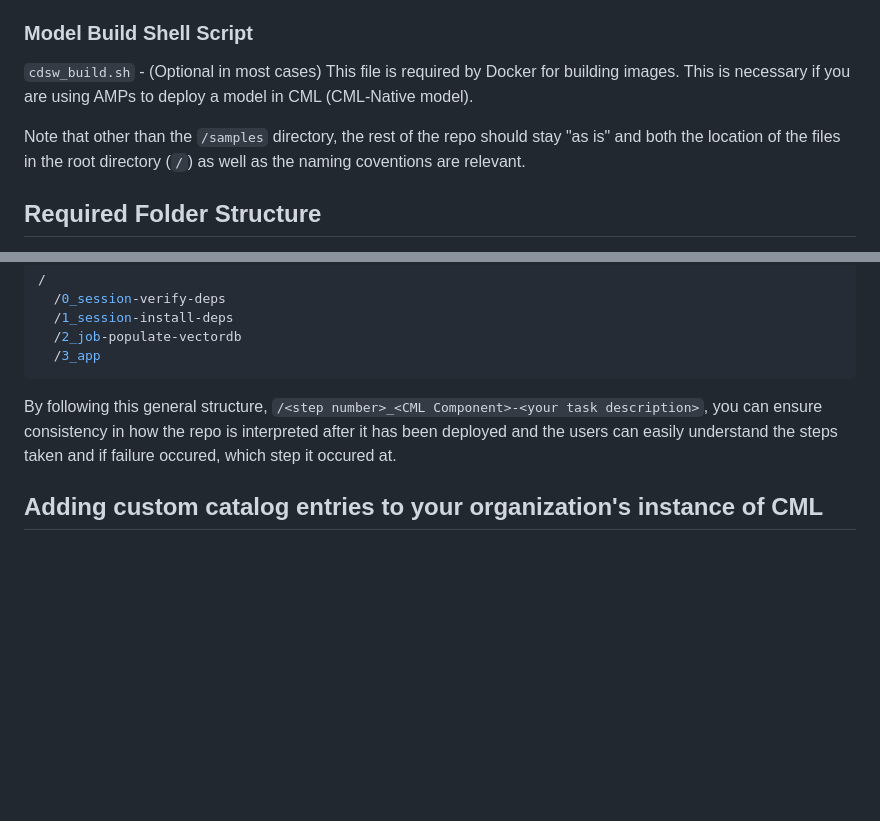
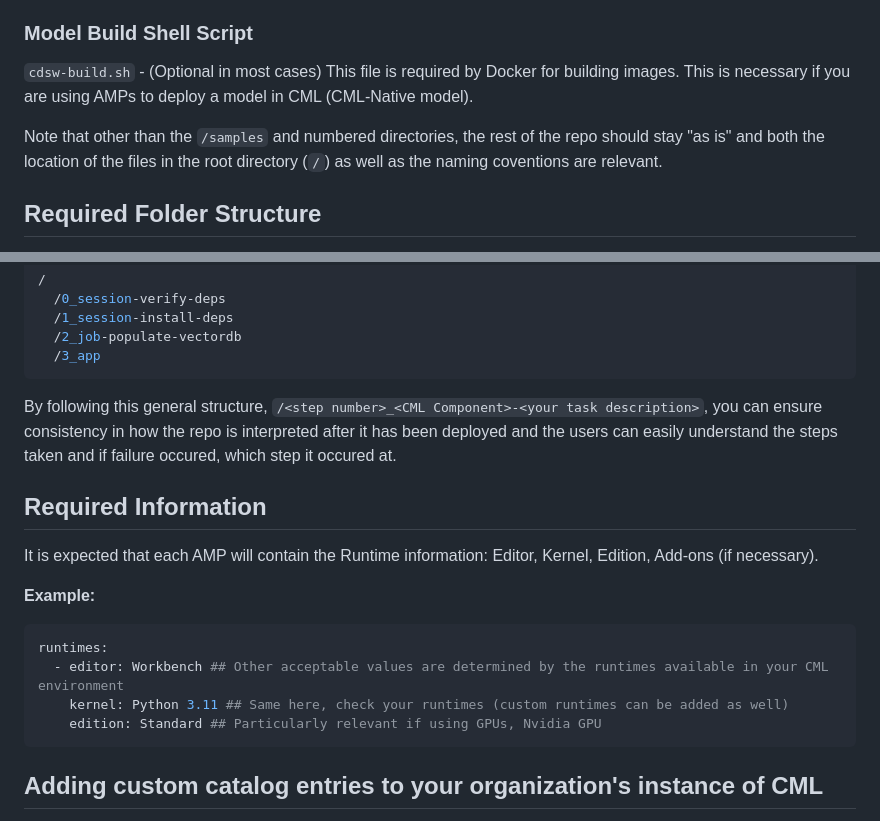
Before and after one commit to SuperEllipse/WealthE, a Markdown page: README.md, 2 parts joined by grey strips. Drawn GitHub-style; blank space fills up the shorter version.

````diff
--- a/README.md
+++ b/README.md
@@ -28,9 +28,9 @@ Refer to https://docs.cloudera.com/machine-learning/cloud/applied-ml-prototypes/
 Additionally, https://docs.cloudera.com/machine-learning/cloud/applied-ml-prototypes/topics/ml-amp-custom-amp-catalog.html describes hosting custom AMP catalogs.
 
 ### Model Build Shell Script
-`cdsw_build.sh` - (Optional in most cases) This file is required by Docker for building images. This is necessary if you are using AMPs to deploy a model in CML (CML-Native model).
+`cdsw-build.sh` - (Optional in most cases) This file is required by Docker for building images. This is necessary if you are using AMPs to deploy a model in CML (CML-Native model).
 
-Note that other than the `/samples` directory, the rest of the repo should stay "as is" and both the location of the files in the root directory (`/`) as well as the naming coventions are relevant.
+Note that other than the `/samples`  and numbered directories, the rest of the repo should stay "as is" and both the location of the files in the root directory (`/`) as well as the naming coventions are relevant.
 
 ## Required Folder Structure
 
@@ -45,6 +45,19 @@ There are several CML components to observe: **"Jobs", "Sessions", "Applications
 ```
 
 By following this general structure, `/<step number>_<CML Component>-<your task description>`, you can ensure consistency in how the repo is interpreted after it has been deployed and the users can easily understand the steps taken and if failure occured, which step it occured at.
+
+## Required Information
+
+It is expected that each AMP will contain the Runtime information: Editor, Kernel, Edition, Add-ons (if necessary).
+
+**Example:**
+
+```yaml
+runtimes:
+  - editor: Workbench ## Other acceptable values are determined by the runtimes available in your CML environment
+    kernel: Python 3.11 ## Same here, check your runtimes (custom runtimes can be added as well)
+    edition: Standard ## Particularly relevant if using GPUs, Nvidia GPU
+```
 
 ## Adding custom catalog entries to your organization's instance of CML
 
````
Also changed, not shown: other parts of README.md (+1 -1 lines), assets/images/sample.png (added), 11 other files.
